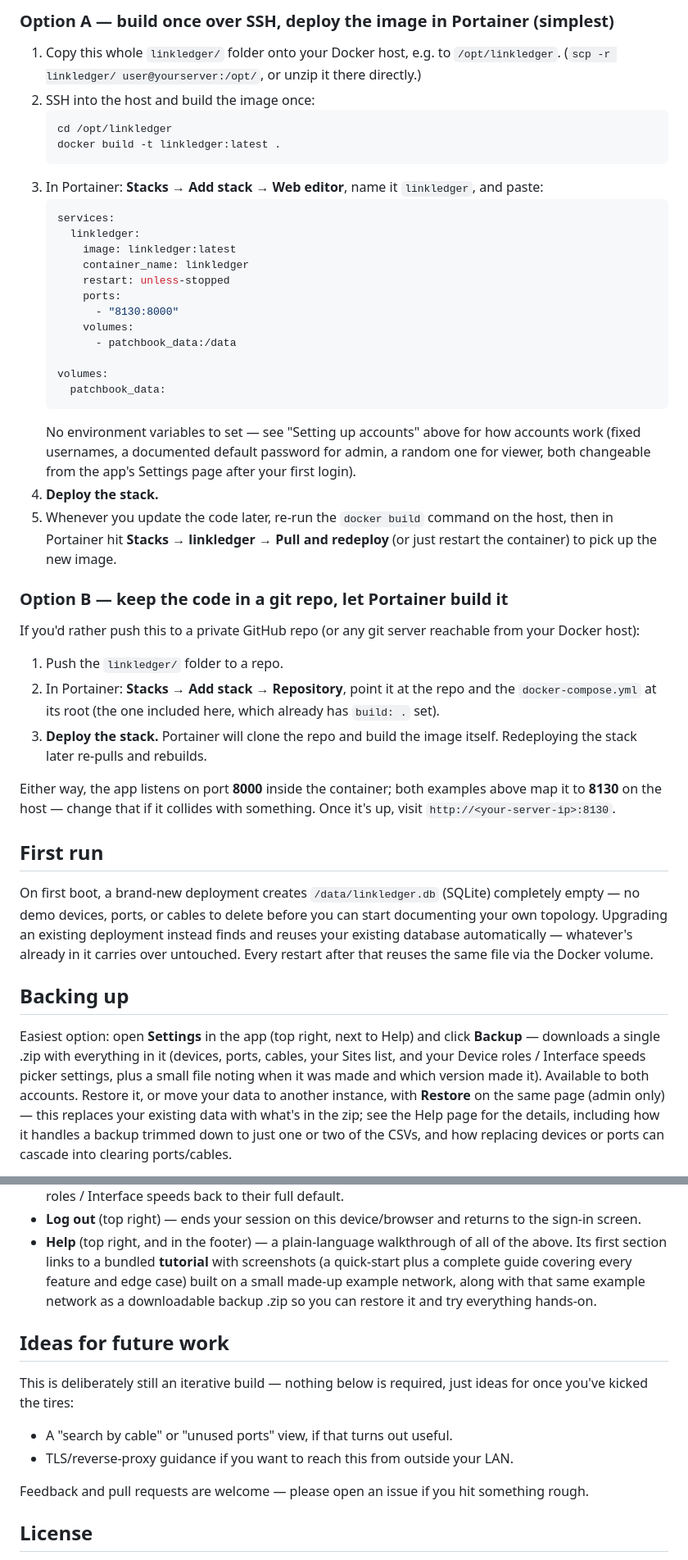
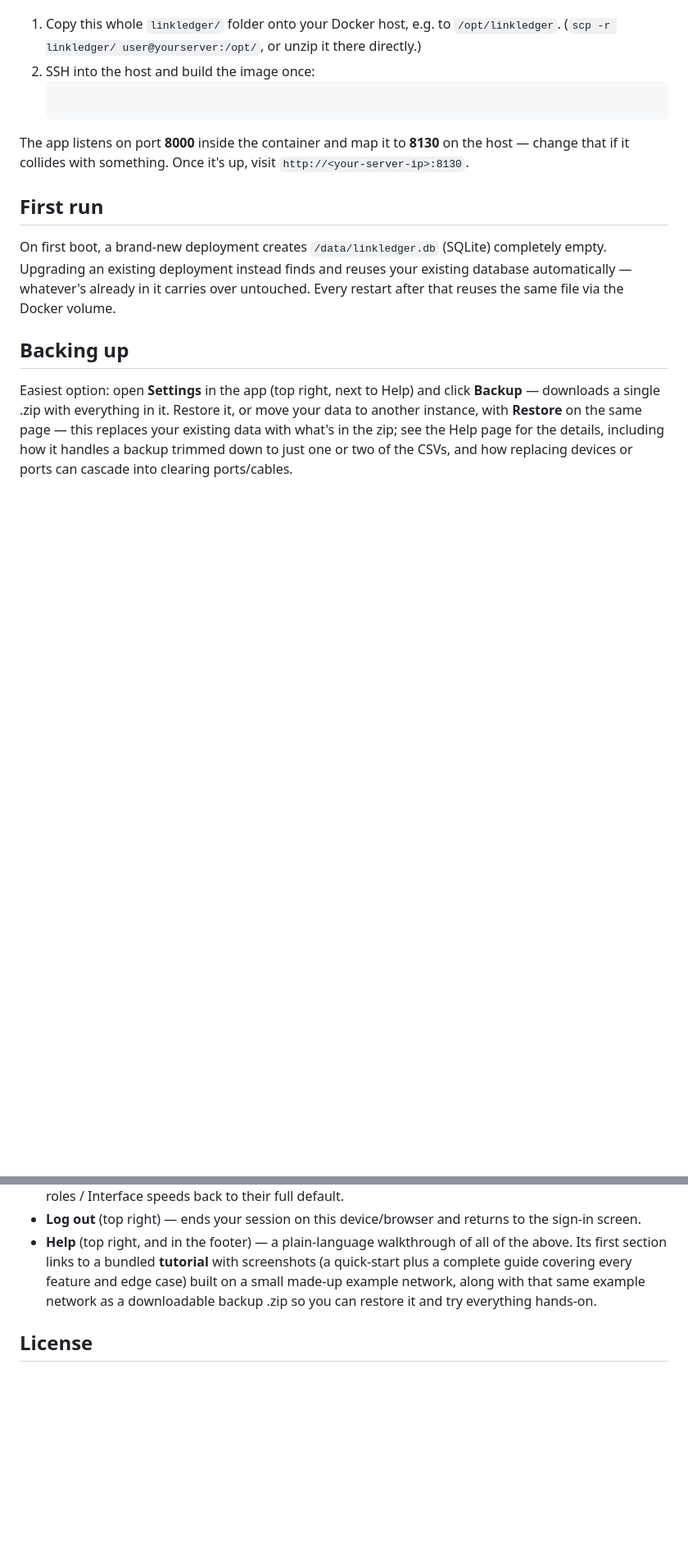
Before and after one commit to rtadams89/LinkLedger, a Markdown page: README.md, 2 parts joined by grey strips. Shown at 82% size. GitHub-like rendering; blank space fills up the shorter version.

````diff
--- a/README.md
+++ b/README.md
@@ -94,73 +70,29 @@ ways to do that; pick whichever fits how you work.
 
-### Option A — build once over SSH, deploy the image in Portainer (simplest)
 
 1. Copy this whole `linkledger/` folder onto your Docker host, e.g. to
    `/opt/linkledger`. (`scp -r linkledger/ user@yourserver:/opt/`, or unzip
    it there directly.)
 2. SSH into the host and build the image once:
-   ```bash
-   cd /opt/linkledger
-   docker build -t linkledger:latest .
+   ```docker compose up -d
    ```
-3. In Portainer: **Stacks → Add stack → Web editor**, name it `linkledger`,
-   and paste:
-   ```yaml
-   services:
-     linkledger:
-       image: linkledger:latest
-       container_name: linkledger
-       restart: unless-stopped
-       ports:
-         - "8130:8000"
-       volumes:
-         - patchbook_data:/data
-
-   volumes:
-     patchbook_data:
-   ```
-   No environment variables to set — see "Setting up accounts" above for
-   how accounts work (fixed usernames, a documented default password
-   for admin, a random one for viewer, both changeable from the app's
-   Settings page after your first login).
-4. **Deploy the stack.**
-5. Whenever you update the code later, re-run the `docker build` command on
-   the host, then in Portainer hit **Stacks → linkledger → Pull and
-   redeploy** (or just restart the container) to pick up the new image.
-
-### Option B — keep the code in a git repo, let Portainer build it
-
-If you'd rather push this to a private GitHub repo (or any git server
-reachable from your Docker host):
-
-1. Push the `linkledger/` folder to a repo.
-2. In Portainer: **Stacks → Add stack → Repository**, point it at the repo
-   and the `docker-compose.yml` at its root (the one included here, which
-   already has `build: .` set).
-3. **Deploy the stack.** Portainer will clone the repo and build the image
-   itself. Redeploying the stack later re-pulls and rebuilds.
-
-Either way, the app listens on port **8000** inside the container; both
-examples above map it to **8130** on the host — change that if it collides
-with something. Once it's up, visit `http://<your-server-ip>:8130`.
+The app listens on port **8000** inside the container and map it to
+**8130** on the host — change that if it collides with something. Once it's
+up, visit `http://<your-server-ip>:8130`.
 
 ## First run
 
 On first boot, a brand-new deployment creates `/data/linkledger.db`
-(SQLite) completely empty — no demo devices, ports, or cables to delete
-before you can start documenting your own topology. Upgrading an existing
-deployment instead finds and reuses your existing database automatically —
-whatever's already in it carries over untouched. Every restart after that
-reuses the same file via the Docker volume.
+(SQLite) completely empty. Upgrading an existing deployment instead finds
+and reuses your existing database automatically — whatever's already in
+it carries over untouched. Every restart after that reuses the same file
+via the Docker volume.
 
 ## Backing up
 
 Easiest option: open **Settings** in the app (top right, next to Help) and
-click **Backup** — downloads a single .zip with everything in it
-(devices, ports, cables, your Sites list, and your Device roles / Interface
-speeds picker settings, plus a small file noting when it was made and
-which version made it). Available to both accounts. Restore it, or move
-your data to another instance, with **Restore** on the same page
-(admin only) — this replaces your existing data with what's in the zip;
+click **Backup** — downloads a single .zip with everything in it.
+Restore it, or move your data to another instance, with **Restore** on the
+same page — this replaces your existing data with what's in the zip;
 see the Help page for the details, including how it handles a backup
 trimmed down to just one or two of the CSVs, and how replacing devices or
 ports can cascade into clearing ports/cables.
@@ -278,18 +210,6 @@ the same path, and start it again.
   with that same example network as a downloadable backup .zip so you can
   restore it and try everything hands-on.
 
-## Ideas for future work
-
-This is deliberately still an iterative build — nothing below is
-required, just ideas for once you've kicked the tires:
-
-- A "search by cable" or "unused ports" view, if that turns out useful.
-- TLS/reverse-proxy guidance if you want to reach this from outside your
-  LAN.
-
-Feedback and pull requests are welcome — please open an issue if you hit
-something rough.
-
 ## License
 
 LinkLedger is licensed under the GNU Affero General Public License v3.0
````
Also changed, not shown: other parts of README.md (+26 -50 lines).
